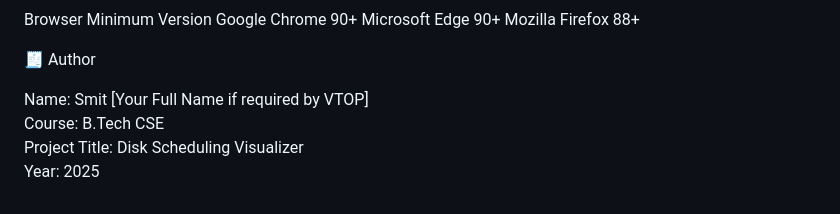
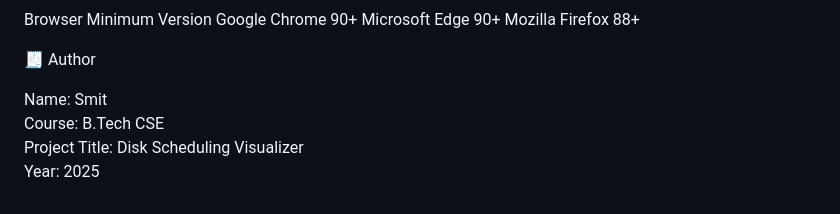
Before and after one commit to trivedismit13/Disk-Scheduling-Visualizer, a Markdown page: README.md, the part around the change. Rendered like a GitHub page.

Commit message:
Remove placeholder from author name in README

```diff
--- a/README.md
+++ b/README.md
@@ -104,7 +104,7 @@ Mozilla Firefox	88+
 
 🧾 Author<br>
 
-Name: Smit [Your Full Name if required by VTOP]<br>
+Name: Smit <br>
 Course: B.Tech CSE<br>
 Project Title: Disk Scheduling Visualizer<br>
 Year: 2025
```
